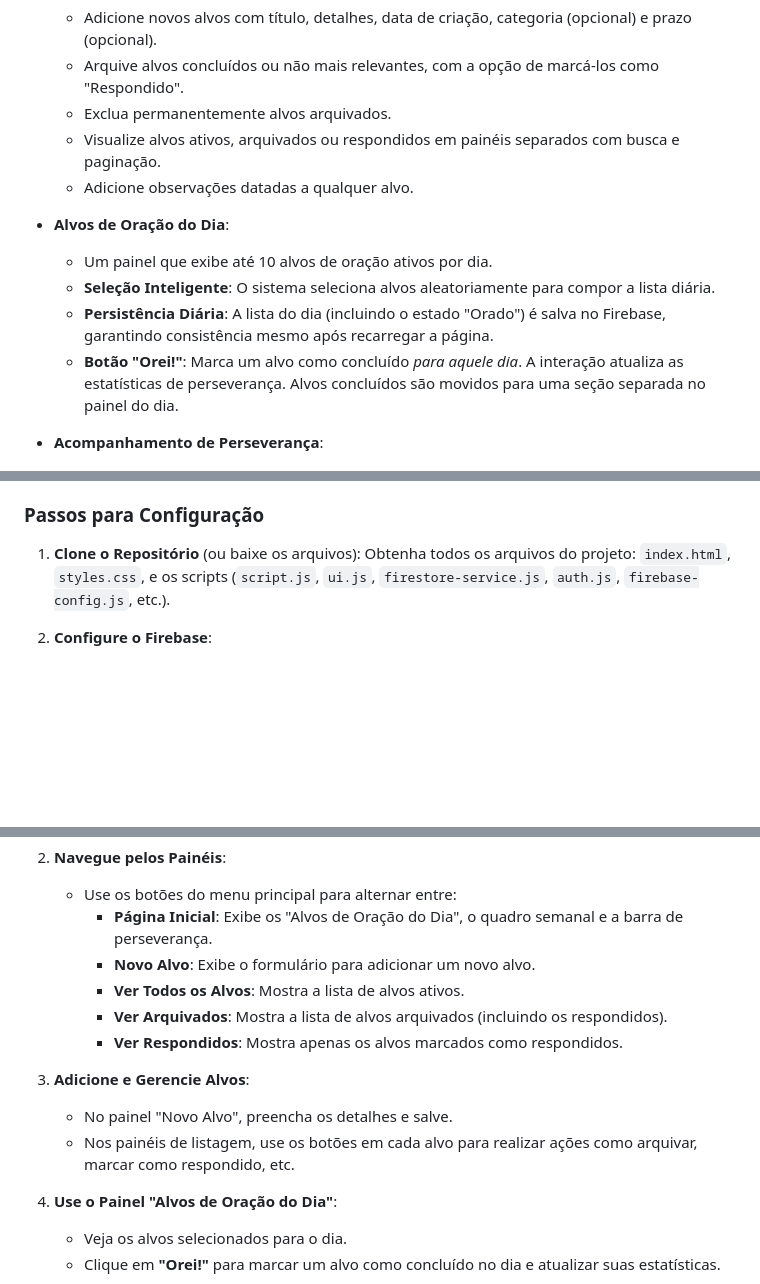
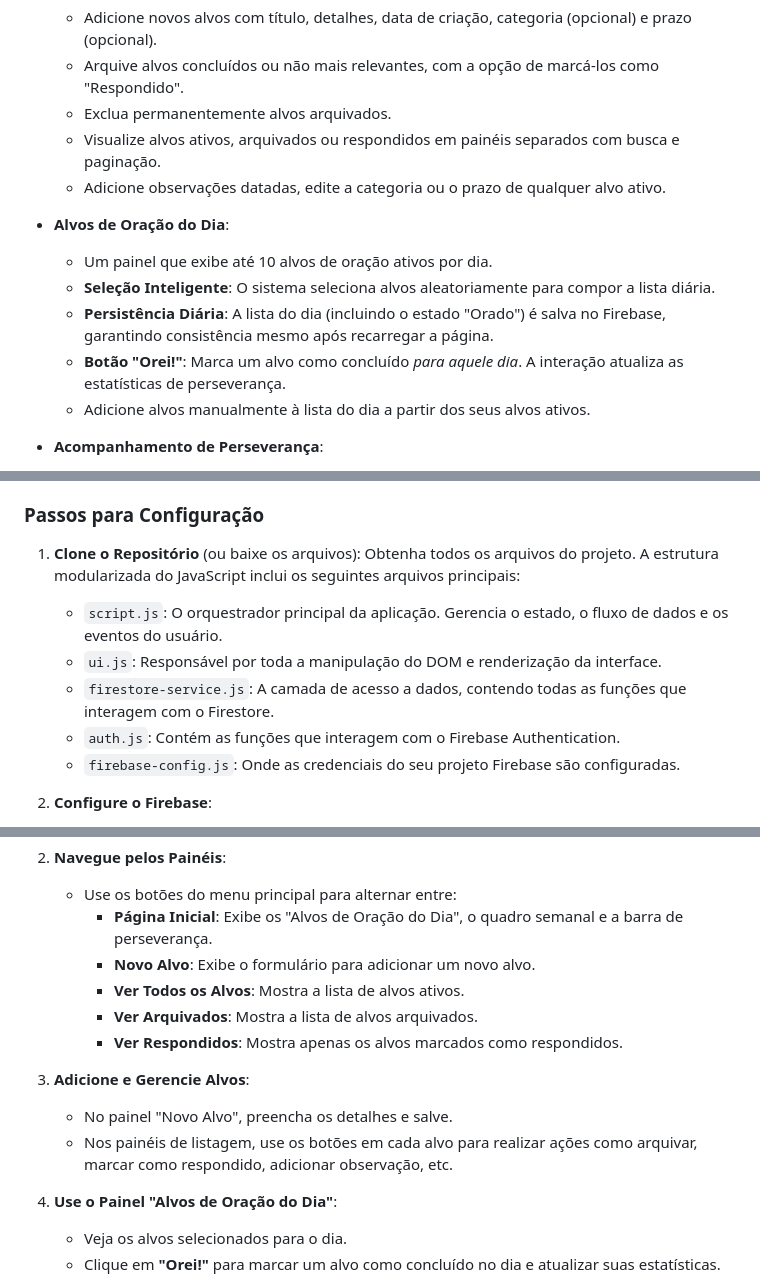
Before and after one commit to Fernnog/meu-diario-de-oracao, a Markdown page: README.md, 3 parts joined by grey strips. Drawn GitHub-style; blank space fills up the shorter version.

```diff
--- a/README.md
+++ b/README.md
@@ -11,13 +11,14 @@ Este projeto foi construído com HTML, CSS e JavaScript (ES Modules), utilizando
     -   Arquive alvos concluídos ou não mais relevantes, com a opção de marcá-los como "Respondido".
     -   Exclua permanentemente alvos arquivados.
     -   Visualize alvos ativos, arquivados ou respondidos em painéis separados com busca e paginação.
-    -   Adicione observações datadas a qualquer alvo.
+    -   Adicione observações datadas, edite a categoria ou o prazo de qualquer alvo ativo.
 
 -   **Alvos de Oração do Dia**:
     -   Um painel que exibe até 10 alvos de oração ativos por dia.
     -   **Seleção Inteligente**: O sistema seleciona alvos aleatoriamente para compor a lista diária.
     -   **Persistência Diária**: A lista do dia (incluindo o estado "Orado") é salva no Firebase, garantindo consistência mesmo após recarregar a página.
-    -   **Botão "Orei!"**: Marca um alvo como concluído *para aquele dia*. A interação atualiza as estatísticas de perseverança. Alvos concluídos são movidos para uma seção separada no painel do dia.
+    -   **Botão "Orei!"**: Marca um alvo como concluído *para aquele dia*. A interação atualiza as estatísticas de perseverança.
+    -   Adicione alvos manualmente à lista do dia a partir dos seus alvos ativos.
 
 -   **Acompanhamento de Perseverança**:
     -   **Barra de Dias Consecutivos**: Uma barra de progresso visualiza a sequência atual de dias em que o usuário interagiu com pelo menos um alvo, comparado ao seu recorde pessoal.
@@ -55,7 +56,12 @@ Este projeto foi construído com HTML, CSS e JavaScript (ES Modules), utilizando
 ### Passos para Configuração
 
 1.  **Clone o Repositório** (ou baixe os arquivos):
-    Obtenha todos os arquivos do projeto: `index.html`, `styles.css`, e os scripts (`script.js`, `ui.js`, `firestore-service.js`, `auth.js`, `firebase-config.js`, etc.).
+    Obtenha todos os arquivos do projeto. A estrutura modularizada do JavaScript inclui os seguintes arquivos principais:
+    -   `script.js`: O orquestrador principal da aplicação. Gerencia o estado, o fluxo de dados e os eventos do usuário.
+    -   `ui.js`: Responsável por toda a manipulação do DOM e renderização da interface.
+    -   `firestore-service.js`: A camada de acesso a dados, contendo todas as funções que interagem com o Firestore.
+    -   `auth.js`: Contém as funções que interagem com o Firebase Authentication.
+    -   `firebase-config.js`: Onde as credenciais do seu projeto Firebase são configuradas.
 
 2.  **Configure o Firebase**:
     -   Crie um projeto no [Firebase Console](https://console.firebase.google.com/).
@@ -120,12 +126,12 @@ Este projeto foi construído com HTML, CSS e JavaScript (ES Modules), utilizando
         -   **Página Inicial**: Exibe os "Alvos de Oração do Dia", o quadro semanal e a barra de perseverança.
         -   **Novo Alvo**: Exibe o formulário para adicionar um novo alvo.
         -   **Ver Todos os Alvos**: Mostra a lista de alvos ativos.
-        -   **Ver Arquivados**: Mostra a lista de alvos arquivados (incluindo os respondidos).
+        -   **Ver Arquivados**: Mostra a lista de alvos arquivados.
         -   **Ver Respondidos**: Mostra apenas os alvos marcados como respondidos.
 
 3.  **Adicione e Gerencie Alvos**:
     -   No painel "Novo Alvo", preencha os detalhes e salve.
-    -   Nos painéis de listagem, use os botões em cada alvo para realizar ações como arquivar, marcar como respondido, etc.
+    -   Nos painéis de listagem, use os botões em cada alvo para realizar ações como arquivar, marcar como respondido, adicionar observação, etc.
 
 4.  **Use o Painel "Alvos de Oração do Dia"**:
     -   Veja os alvos selecionados para o dia.
```
